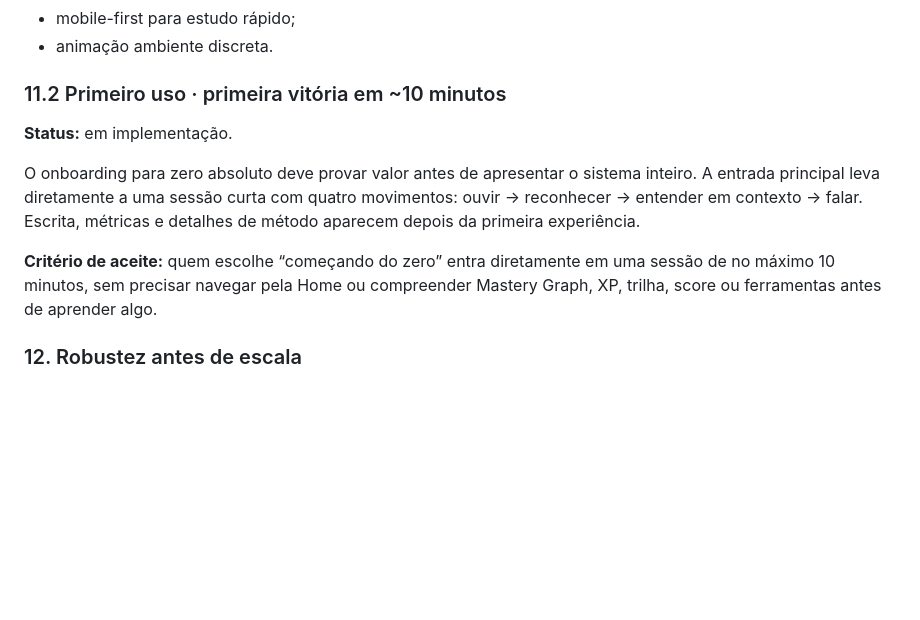
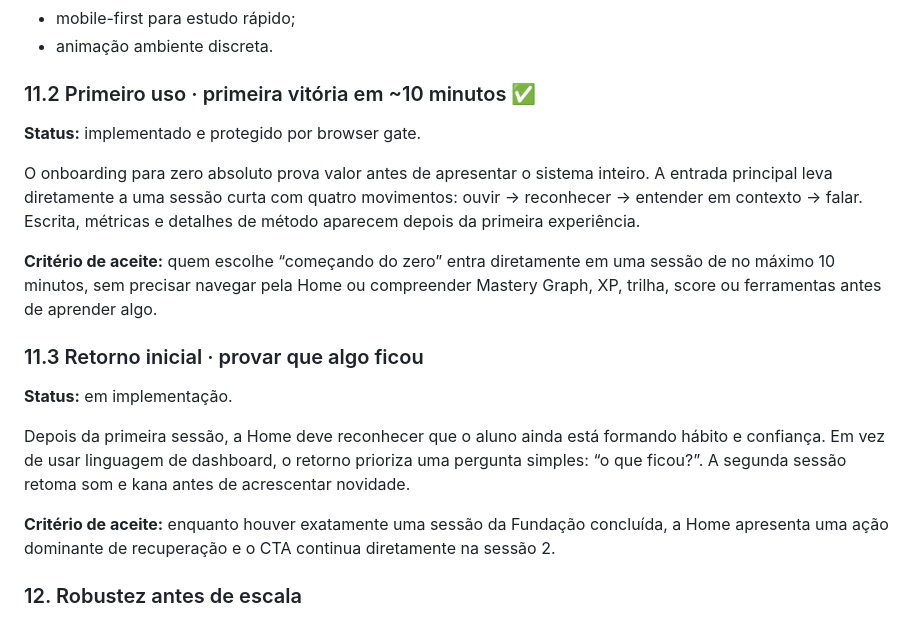
Before and after one commit to paulociano/mon, a Markdown page: docs/ROADMAP.md, the part around the change. Rendered like a GitHub page; blank space fills up the shorter version.

Commit message:
docs: add beginner first-return gate

```diff
--- a/docs/ROADMAP.md
+++ b/docs/ROADMAP.md
@@ -270,12 +270,19 @@ Regras:
 - mobile-first para estudo rápido;
 - animação ambiente discreta.
 
-### 11.2 Primeiro uso · primeira vitória em ~10 minutos
+### 11.2 Primeiro uso · primeira vitória em ~10 minutos ✅
+**Status:** implementado e protegido por browser gate.
+
+O onboarding para zero absoluto prova valor antes de apresentar o sistema inteiro. A entrada principal leva diretamente a uma sessão curta com quatro movimentos: ouvir → reconhecer → entender em contexto → falar. Escrita, métricas e detalhes de método aparecem depois da primeira experiência.
+
+**Critério de aceite:** quem escolhe “começando do zero” entra diretamente em uma sessão de no máximo 10 minutos, sem precisar navegar pela Home ou compreender Mastery Graph, XP, trilha, score ou ferramentas antes de aprender algo.
+
+### 11.3 Retorno inicial · provar que algo ficou
 **Status:** em implementação.
 
-O onboarding para zero absoluto deve provar valor antes de apresentar o sistema inteiro. A entrada principal leva diretamente a uma sessão curta com quatro movimentos: ouvir → reconhecer → entender em contexto → falar. Escrita, métricas e detalhes de método aparecem depois da primeira experiência.
+Depois da primeira sessão, a Home deve reconhecer que o aluno ainda está formando hábito e confiança. Em vez de usar linguagem de dashboard, o retorno prioriza uma pergunta simples: “o que ficou?”. A segunda sessão retoma som e kana antes de acrescentar novidade.
 
-**Critério de aceite:** quem escolhe “começando do zero” entra diretamente em uma sessão de no máximo 10 minutos, sem precisar navegar pela Home ou compreender Mastery Graph, XP, trilha, score ou ferramentas antes de aprender algo.
+**Critério de aceite:** enquanto houver exatamente uma sessão da Fundação concluída, a Home apresenta uma ação dominante de recuperação e o CTA continua diretamente na sessão 2.
 
 ### 12. Robustez antes de escala
 - migração/versionamento de estado local ✅;
```
